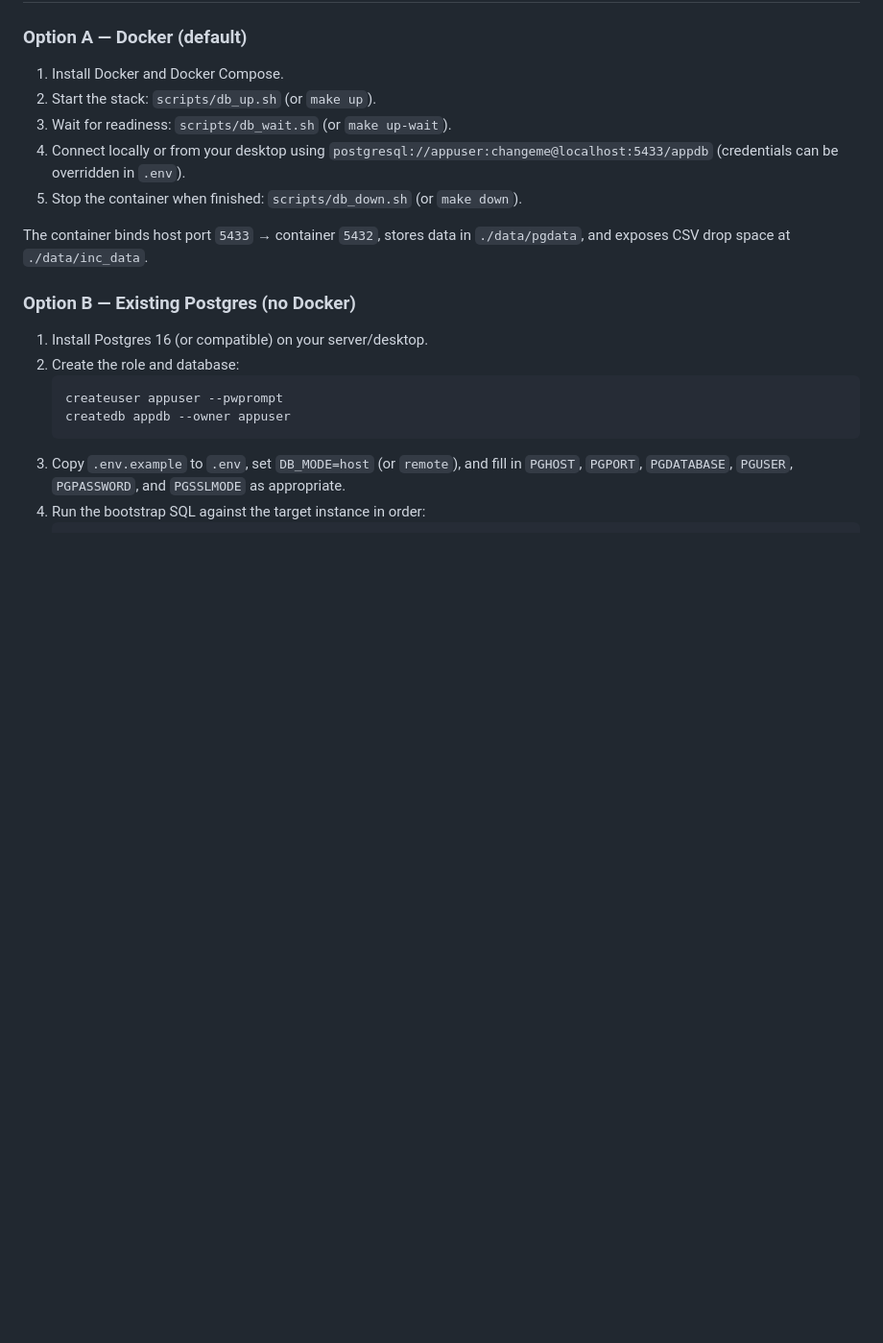
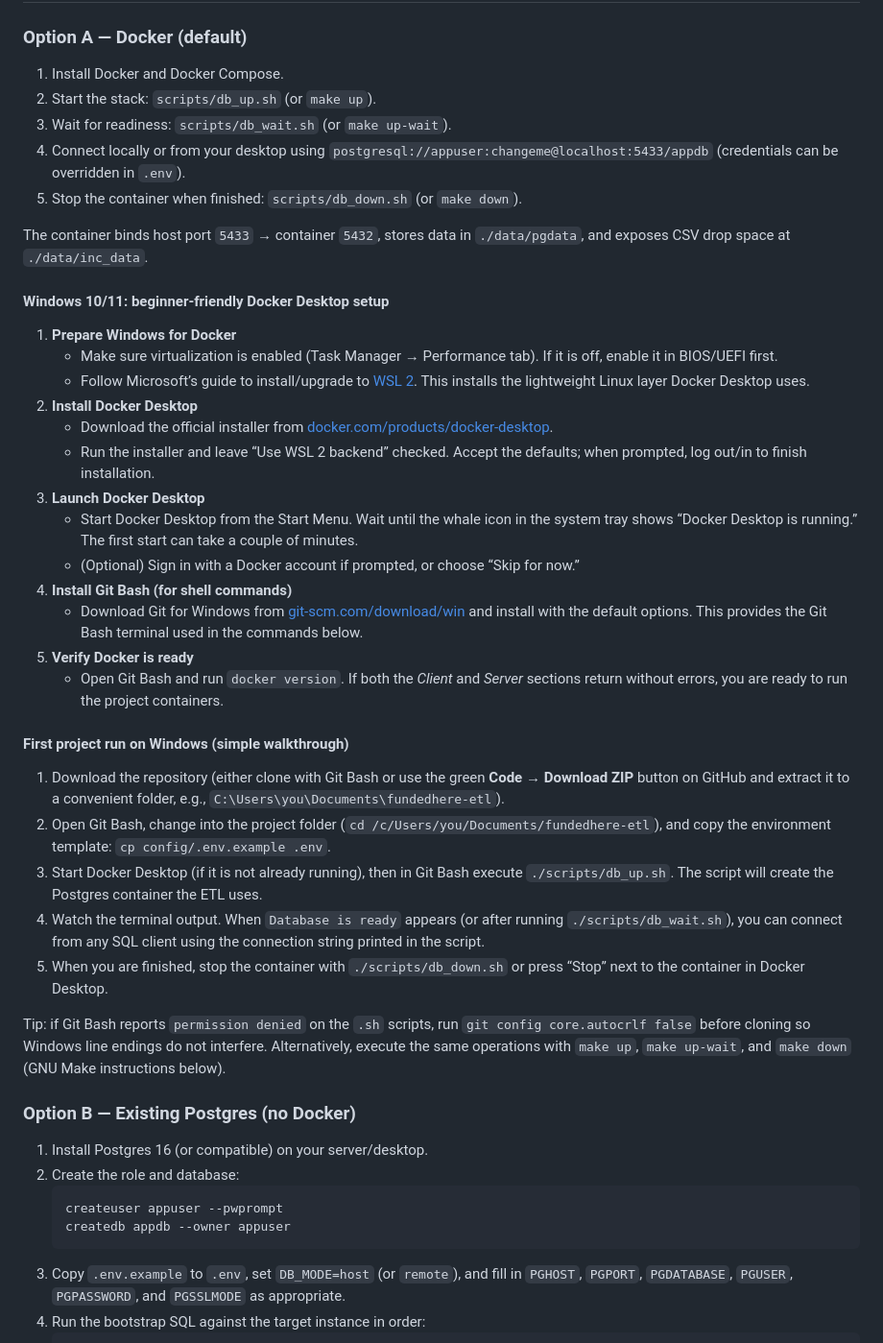
Before and after one commit to erik-usekase/fundedhere-etl, a Markdown page: README.md, the part around the change. Shown: that part at 96% size. Drawn GitHub-style; blank space fills up the shorter version.

Commit message:
docs: expand windows docker onboarding

```diff
--- a/README.md
+++ b/README.md
@@ -44,6 +44,30 @@ Architecture and lineage details: see `docs/EXISTING_ANALYSIS.md` and `docs/RECO
 5. Stop the container when finished: `scripts/db_down.sh` (or `make down`).
 
 The container binds host port `5433` → container `5432`, stores data in `./data/pgdata`, and exposes CSV drop space at `./data/inc_data`.
+
+#### Windows 10/11: beginner-friendly Docker Desktop setup
+1. **Prepare Windows for Docker**
+   - Make sure virtualization is enabled (Task Manager → Performance tab). If it is off, enable it in BIOS/UEFI first.
+   - Follow Microsoft’s guide to install/upgrade to [WSL 2](https://learn.microsoft.com/windows/wsl/install). This installs the lightweight Linux layer Docker Desktop uses.
+2. **Install Docker Desktop**
+   - Download the official installer from [docker.com/products/docker-desktop](https://www.docker.com/products/docker-desktop/).
+   - Run the installer and leave “Use WSL 2 backend” checked. Accept the defaults; when prompted, log out/in to finish installation.
+3. **Launch Docker Desktop**
+   - Start Docker Desktop from the Start Menu. Wait until the whale icon in the system tray shows “Docker Desktop is running.” The first start can take a couple of minutes.
+   - (Optional) Sign in with a Docker account if prompted, or choose “Skip for now.”
+4. **Install Git Bash (for shell commands)**
+   - Download Git for Windows from [git-scm.com/download/win](https://git-scm.com/download/win) and install with the default options. This provides the Git Bash terminal used in the commands below.
+5. **Verify Docker is ready**
+   - Open Git Bash and run `docker version`. If both the *Client* and *Server* sections return without errors, you are ready to run the project containers.
+
+#### First project run on Windows (simple walkthrough)
+1. Download the repository (either clone with Git Bash or use the green **Code → Download ZIP** button on GitHub and extract it to a convenient folder, e.g., `C:\Users\you\Documents\fundedhere-etl`).
+2. Open Git Bash, change into the project folder (`cd /c/Users/you/Documents/fundedhere-etl`), and copy the environment template: `cp config/.env.example .env`.
+3. Start Docker Desktop (if it is not already running), then in Git Bash execute `./scripts/db_up.sh`. The script will create the Postgres container the ETL uses.
+4. Watch the terminal output. When `Database is ready` appears (or after running `./scripts/db_wait.sh`), you can connect from any SQL client using the connection string printed in the script.
+5. When you are finished, stop the container with `./scripts/db_down.sh` or press “Stop” next to the container in Docker Desktop.
+
+Tip: if Git Bash reports `permission denied` on the `.sh` scripts, run `git config core.autocrlf false` before cloning so Windows line endings do not interfere. Alternatively, execute the same operations with `make up`, `make up-wait`, and `make down` (GNU Make instructions below).
 
 ### Option B — Existing Postgres (no Docker)
 1. Install Postgres 16 (or compatible) on your server/desktop.
```
